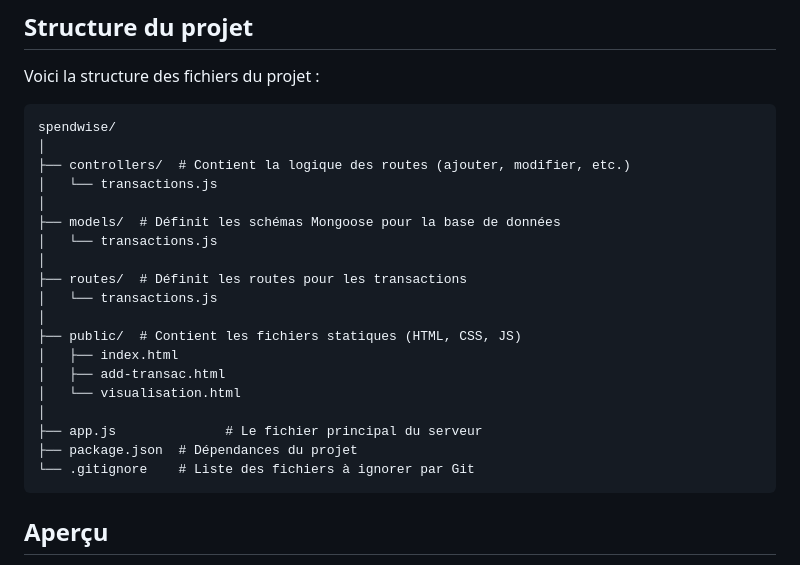
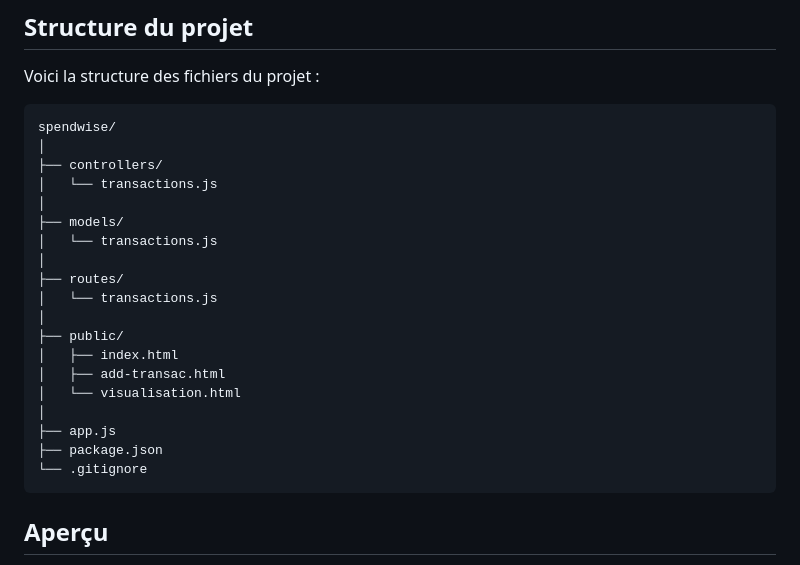
Before and after one commit to mstycone/project-sw, a Markdown page: README.md, the part around the change. Rendered like a GitHub page.

Commit message:
MàJ README

````diff
--- a/README.md
+++ b/README.md
@@ -103,23 +103,23 @@ Voici la structure des fichiers du projet :
 ```
 spendwise/
 │
-├── controllers/  # Contient la logique des routes (ajouter, modifier, etc.)
+├── controllers/
 │   └── transactions.js
 │
-├── models/  # Définit les schémas Mongoose pour la base de données
+├── models/
 │   └── transactions.js
 │
-├── routes/  # Définit les routes pour les transactions
+├── routes/
 │   └── transactions.js
 │
-├── public/  # Contient les fichiers statiques (HTML, CSS, JS)
+├── public/
 │   ├── index.html
 │   ├── add-transac.html
 │   └── visualisation.html
 │
-├── app.js   			# Le fichier principal du serveur
-├── package.json  # Dépendances du projet
-└── .gitignore    # Liste des fichiers à ignorer par Git
+├── app.js
+├── package.json
+└── .gitignore
 ```
 
 ## Aperçu
````
